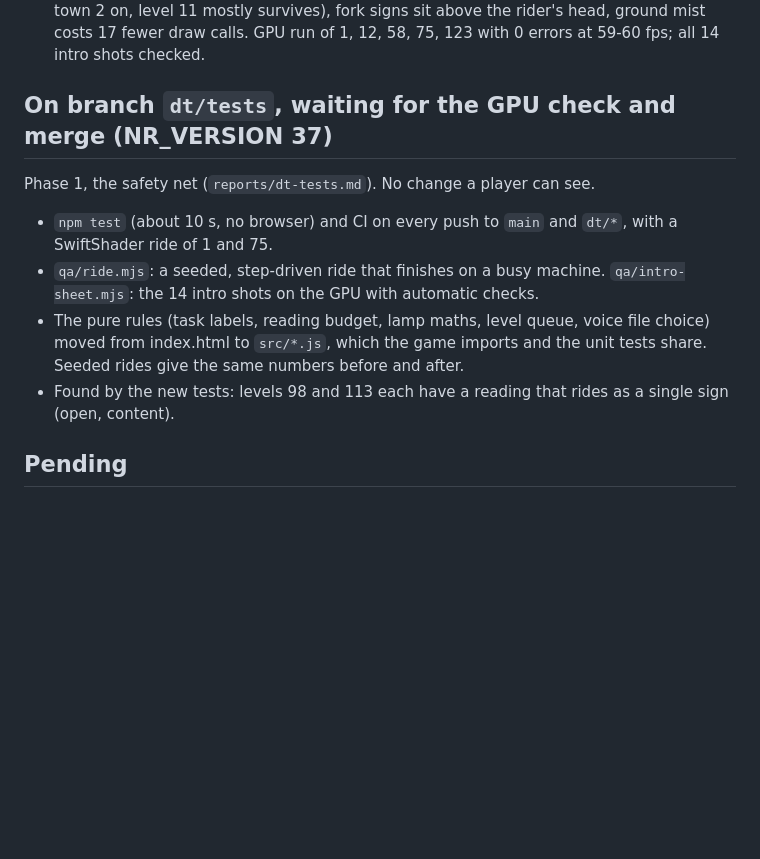
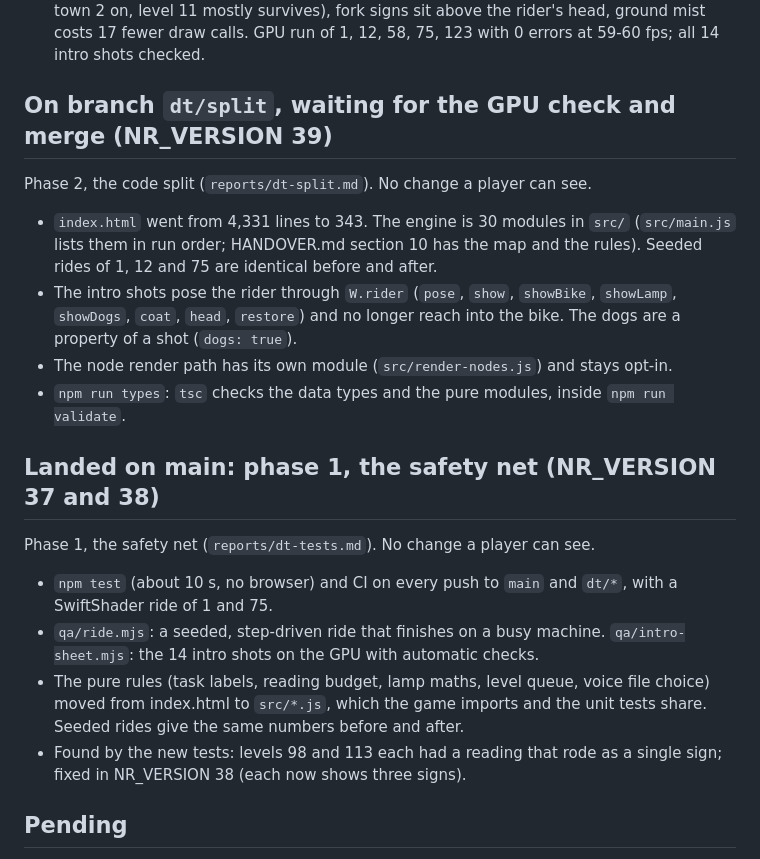
Before and after one commit to SScleves/NachTrit, a Markdown page: Opus 5.5 DT/STATUS.md, the part around the change. GitHub-like rendering; blank space fills up the shorter version.

Commit message:
Phase 2 report (reports/dt-split.md); HANDOVER section 10 (the code layout); STATUS
Co-Authored-By: Claude Opus 5.5 <noreply@anthropic.com>

```diff
--- a/Opus 5.5 DT/STATUS.md
+++ b/Opus 5.5 DT/STATUS.md
@@ -41,7 +41,17 @@ The combined branch `dt/all` is merged into `main` and live.
   the rider's head, ground mist costs 17 fewer draw calls. GPU run of 1, 12, 58, 75, 123 with 0 errors at
   59-60 fps; all 14 intro shots checked.
 
-## On branch `dt/tests`, waiting for the GPU check and merge (NR_VERSION 37)
+## On branch `dt/split`, waiting for the GPU check and merge (NR_VERSION 39)
+
+Phase 2, the code split (`reports/dt-split.md`). No change a player can see.
+- `index.html` went from 4,331 lines to 343. The engine is 30 modules in `src/` (`src/main.js` lists them in run order;
+  HANDOVER.md section 10 has the map and the rules). Seeded rides of 1, 12 and 75 are identical before and after.
+- The intro shots pose the rider through `W.rider` (`pose`, `show`, `showBike`, `showLamp`, `showDogs`, `coat`, `head`,
+  `restore`) and no longer reach into the bike. The dogs are a property of a shot (`dogs: true`).
+- The node render path has its own module (`src/render-nodes.js`) and stays opt-in.
+- `npm run types`: `tsc` checks the data types and the pure modules, inside `npm run validate`.
+
+## Landed on main: phase 1, the safety net (NR_VERSION 37 and 38)
 
 Phase 1, the safety net (`reports/dt-tests.md`). No change a player can see.
 - `npm test` (about 10 s, no browser) and CI on every push to `main` and `dt/*`, with a SwiftShader ride of 1 and 75.
@@ -49,7 +59,8 @@ Phase 1, the safety net (`reports/dt-tests.md`). No change a player can see.
   shots on the GPU with automatic checks.
 - The pure rules (task labels, reading budget, lamp maths, level queue, voice file choice) moved from index.html to
   `src/*.js`, which the game imports and the unit tests share. Seeded rides give the same numbers before and after.
-- Found by the new tests: levels 98 and 113 each have a reading that rides as a single sign (open, content).
+- Found by the new tests: levels 98 and 113 each had a reading that rode as a single sign; fixed in NR_VERSION 38
+  (each now shows three signs).
 
 ## Pending
 
```
Also changed, not shown: Opus 5.5 DT/HANDOVER.md (+53 -3 lines), Opus 5.5 DT/reports/dt-split.md (added, +226 -0 lines).
